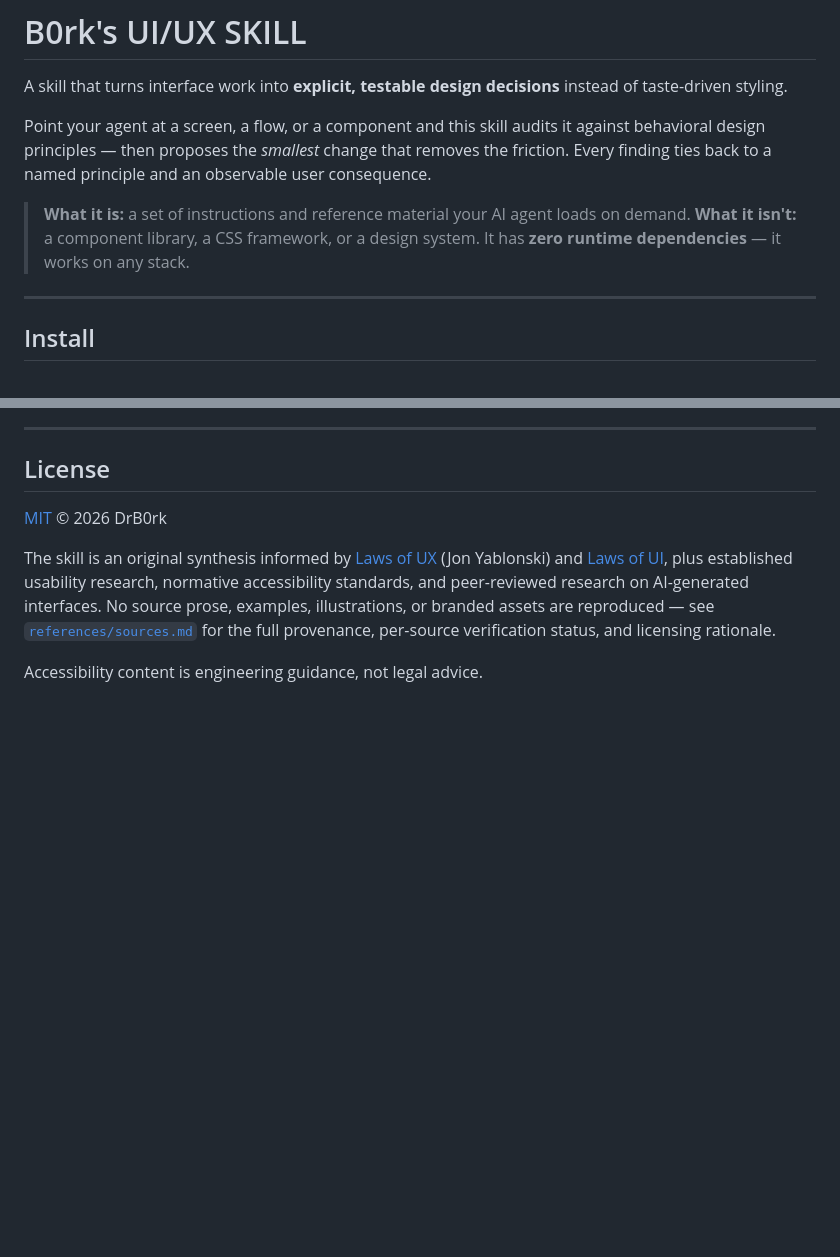
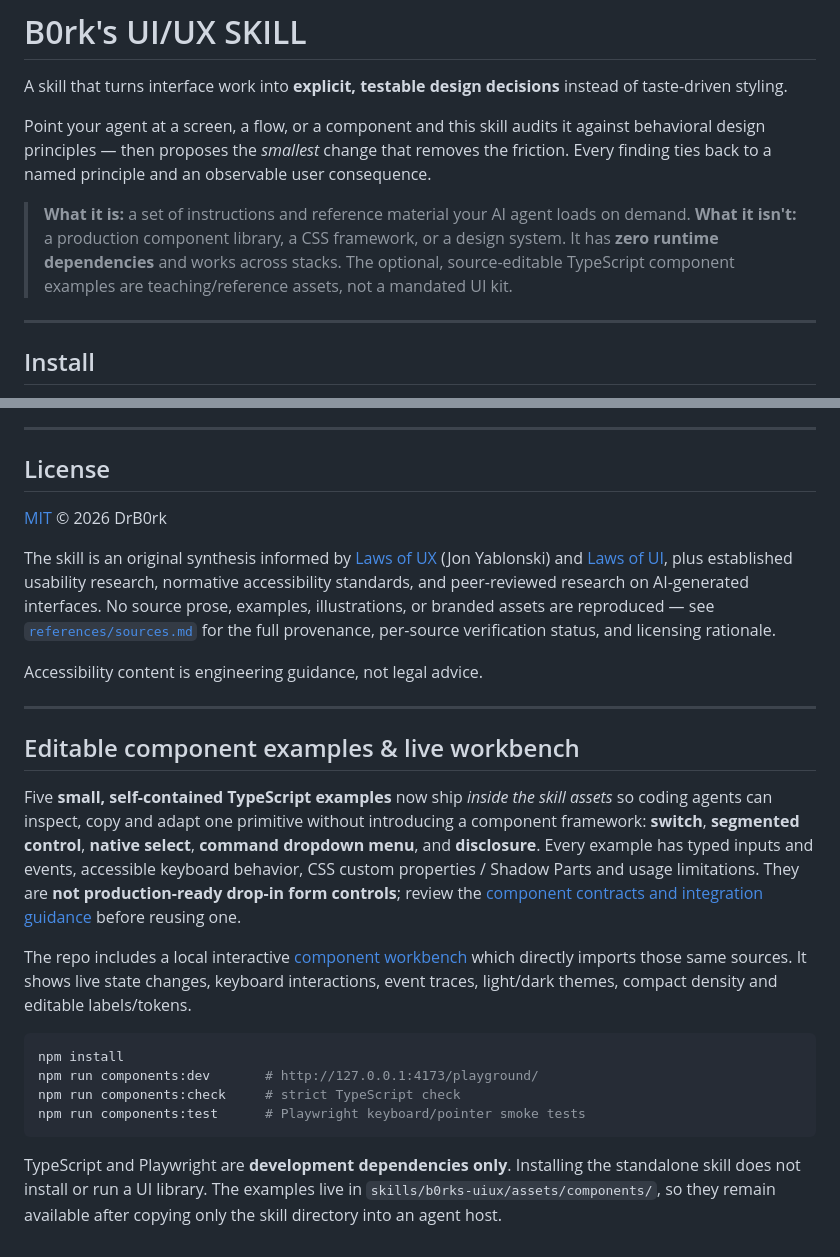
Before and after one commit to DrB0rk/Borks-uiux-skill, a Markdown page: README.md, 2 parts joined by grey strips. Drawn GitHub-style; blank space fills up the shorter version.

Commit message:
docs: wire standalone component examples and local workbench

````diff
--- a/README.md
+++ b/README.md
@@ -15,7 +15,7 @@ A skill that turns interface work into **explicit, testable design decisions** i
 Point your agent at a screen, a flow, or a component and this skill audits it against behavioral design principles — then proposes the *smallest* change that removes the friction. Every finding ties back to a named principle and an observable user consequence.
 
 > **What it is:** a set of instructions and reference material your AI agent loads on demand.
-> **What it isn't:** a component library, a CSS framework, or a design system. It has **zero runtime dependencies** — it works on any stack.
+> **What it isn't:** a production component library, a CSS framework, or a design system. It has **zero runtime dependencies** and works across stacks. The optional, source-editable TypeScript component examples are teaching/reference assets, not a mandated UI kit.
 
 ---
 
@@ -502,3 +502,20 @@ The artwork in `assets/banner.svg` dogfoods the skill. It uses a clear typograph
 The skill is an original synthesis informed by [Laws of UX](https://lawsofux.com/) (Jon Yablonski) and [Laws of UI](https://www.uilaws.com/), plus established usability research, normative accessibility standards, and peer-reviewed research on AI-generated interfaces. No source prose, examples, illustrations, or branded assets are reproduced — see [`references/sources.md`](skills/b0rks-uiux/references/sources.md) for the full provenance, per-source verification status, and licensing rationale.
 
 Accessibility content is engineering guidance, not legal advice.
+
+---
+
+## Editable component examples & live workbench
+
+Five **small, self-contained TypeScript examples** now ship *inside the skill assets* so coding agents can inspect, copy and adapt one primitive without introducing a component framework: **switch**, **segmented control**, **native select**, **command dropdown menu**, and **disclosure**. Every example has typed inputs and events, accessible keyboard behavior, CSS custom properties / Shadow Parts and usage limitations. They are **not production-ready drop-in form controls**; review the [component contracts and integration guidance](skills/b0rks-uiux/references/component-library.md) before reusing one.
+
+The repo includes a local interactive [component workbench](playground/README.md) which directly imports those same sources. It shows live state changes, keyboard interactions, event traces, light/dark themes, compact density and editable labels/tokens.
+
+```bash
+npm install
+npm run components:dev       # http://127.0.0.1:4173/playground/
+npm run components:check     # strict TypeScript check
+npm run components:test      # Playwright keyboard/pointer smoke tests
+```
+
+TypeScript and Playwright are **development dependencies only**. Installing the standalone skill does not install or run a UI library. The examples live in `skills/b0rks-uiux/assets/components/`, so they remain available after copying only the skill directory into an agent host.
````
